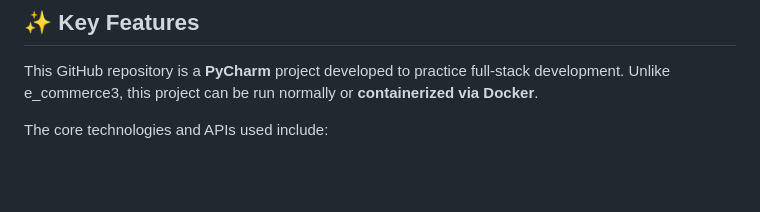
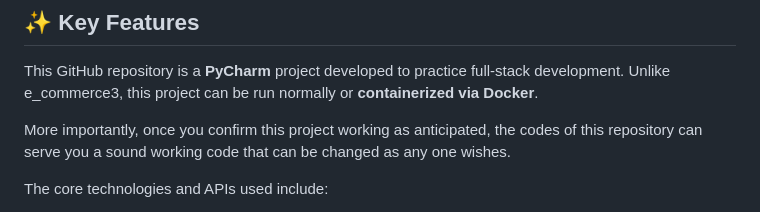
Before and after one commit to generateNscore/e_commerce5_docker, a Markdown page: README.MD, the part around the change. GitHub-like rendering; blank space fills up the shorter version.

```diff
--- a/README.MD
+++ b/README.MD
@@ -6,6 +6,8 @@ e_commerce3
 
 This GitHub repository is a **PyCharm** project developed to practice full-stack development.
 Unlike e_commerce3, this project can be run normally or **containerized via Docker**.
+
+<font color="#5f7824">More importantly, once you confirm this project working as anticipated, the codes of this repository can serve you a sound working code that can be changed as any one wishes.</font>
 
 The core technologies and APIs used include:
 
```
